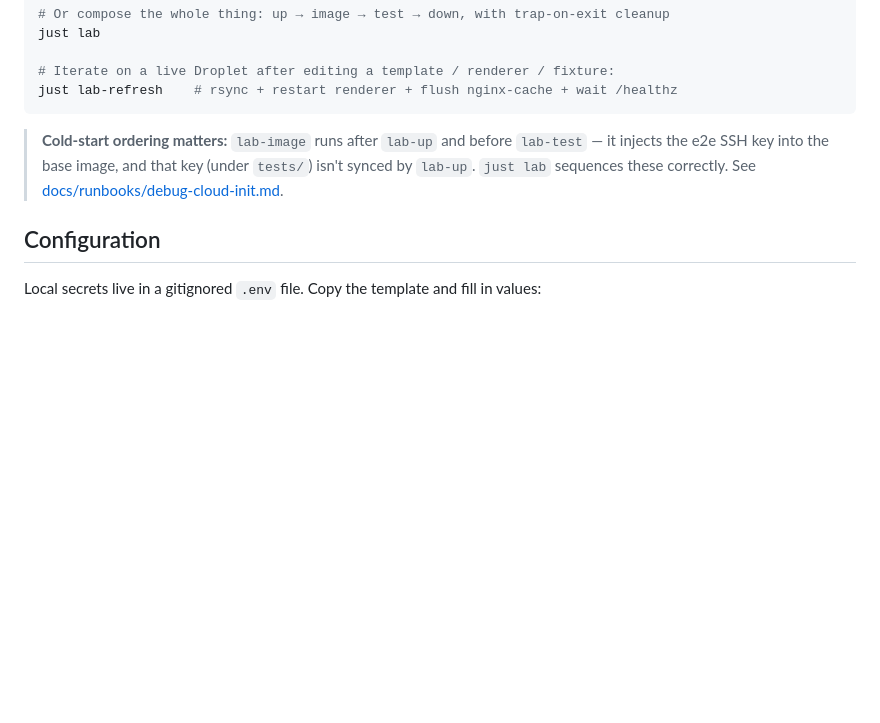
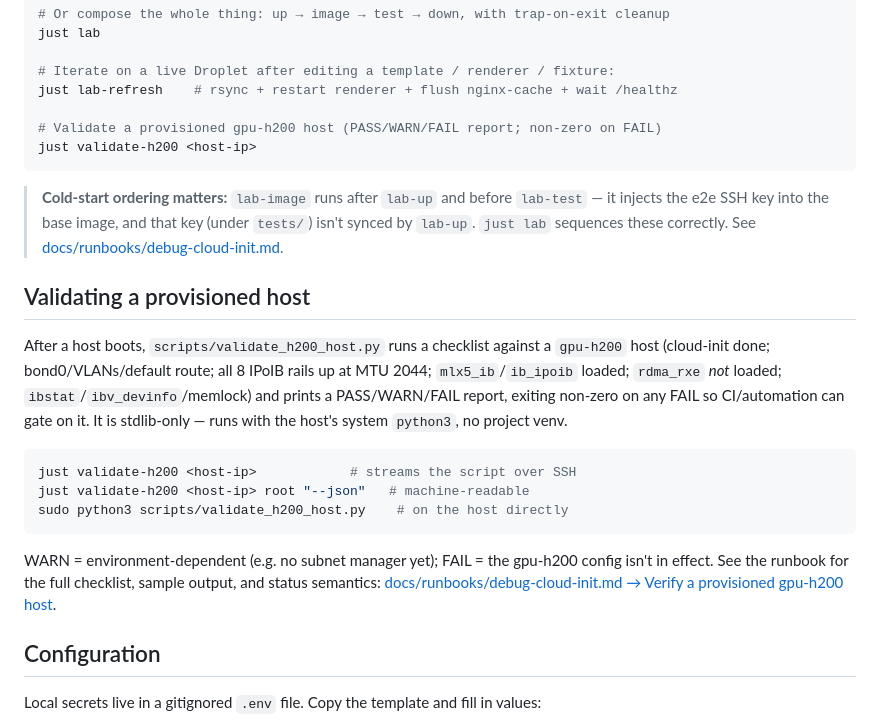
Before and after one commit to kg-aifabrik/host-config, a Markdown page: README.md, the part around the change. GitHub-like rendering; blank space fills up the shorter version.

````diff
--- a/README.md
+++ b/README.md
@@ -41,12 +41,35 @@ just lab
 
 # Iterate on a live Droplet after editing a template / renderer / fixture:
 just lab-refresh    # rsync + restart renderer + flush nginx-cache + wait /healthz
+
+# Validate a provisioned gpu-h200 host (PASS/WARN/FAIL report; non-zero on FAIL)
+just validate-h200 <host-ip>
 ```
 
 > **Cold-start ordering matters:** `lab-image` runs after `lab-up` and
 > before `lab-test` — it injects the e2e SSH key into the base image, and
 > that key (under `tests/`) isn't synced by `lab-up`. `just lab` sequences
 > these correctly. See [docs/runbooks/debug-cloud-init.md](docs/runbooks/debug-cloud-init.md).
+
+## Validating a provisioned host
+
+After a host boots, `scripts/validate_h200_host.py` runs a checklist against
+a `gpu-h200` host (cloud-init done; bond0/VLANs/default route; all 8 IPoIB
+rails up at MTU 2044; `mlx5_ib`/`ib_ipoib` loaded; `rdma_rxe` *not* loaded;
+`ibstat`/`ibv_devinfo`/memlock) and prints a PASS/WARN/FAIL report, exiting
+non-zero on any FAIL so CI/automation can gate on it. It is stdlib-only —
+runs with the host's system `python3`, no project venv.
+
+```bash
+just validate-h200 <host-ip>            # streams the script over SSH
+just validate-h200 <host-ip> root "--json"   # machine-readable
+sudo python3 scripts/validate_h200_host.py    # on the host directly
+```
+
+WARN = environment-dependent (e.g. no subnet manager yet); FAIL = the
+gpu-h200 config isn't in effect. See the runbook for the full checklist,
+sample output, and status semantics:
+[docs/runbooks/debug-cloud-init.md → Verify a provisioned gpu-h200 host](docs/runbooks/debug-cloud-init.md#verify-a-provisioned-gpu-h200-host).
 
 ## Configuration
 
````
Also changed, not shown: docs/runbooks/debug-cloud-init.md (+38 -0 lines).
